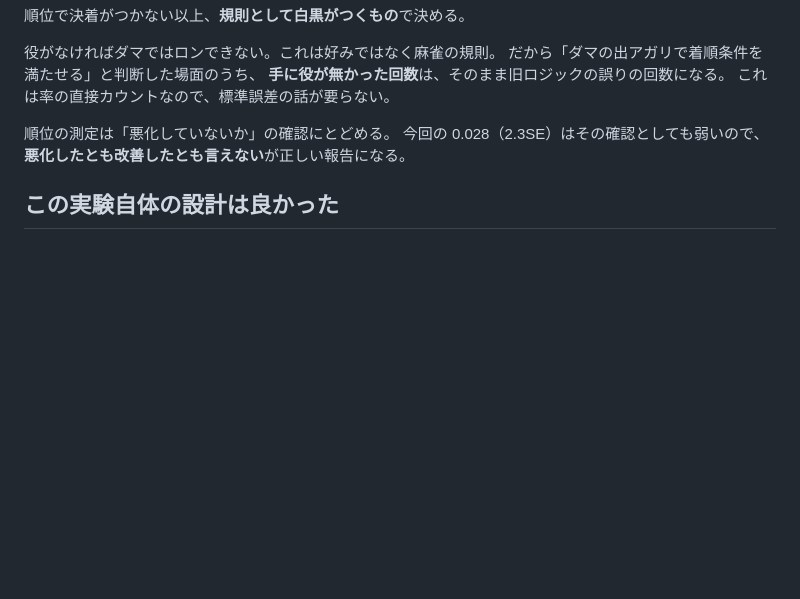
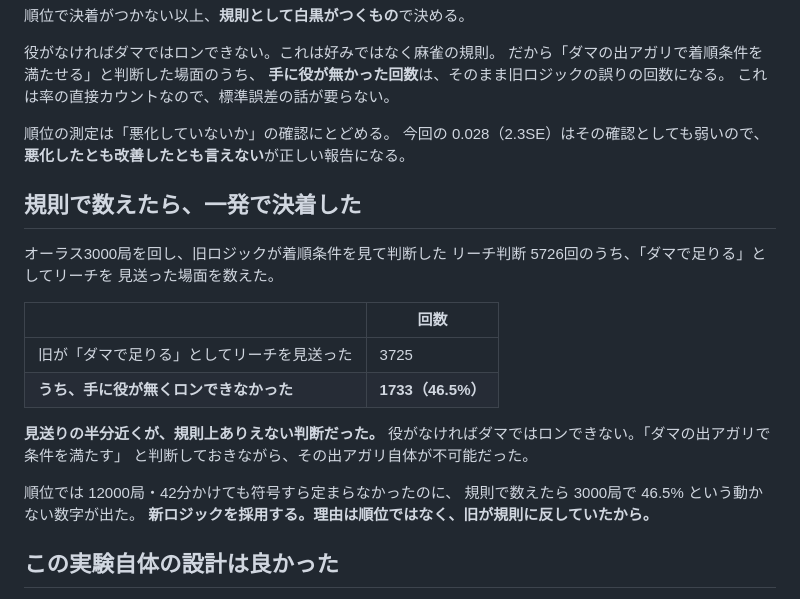
Before and after one commit to fuhi0521-bot/chinchiro-support, a Markdown page: results/experiment-oorasu-flip.md, the part around the change. GitHub-like rendering; blank space fills up the shorter version.

Commit message:
オーラスの着順条件: 旧ロジックの見送りの46.5%が規則上ありえない判断だった
順位では符号すら定まらなかったので、規則で白黒がつくものを数えた。

オーラス3000局・着順条件を見たリーチ判断 5726回:

  旧が「ダマで足りる」としてリーチを見送った        3725回
    うち、手に役が無くロンできなかった            1733回 (46.5%)

見送りの半分近くが、規則上ありえない判断。役がなければダマでは
ロンできないので、「ダマの出アガリで着順条件を満たす」と判断
しておきながら、その出アガリ自体が不可能だった。

順位では 12000局・42分かけても符号が定まらなかった
（500局 +0.118 → 12000局 −0.028）。規則で数えたら 3000局で
46.5% という動かない数字が出た。

新ロジック（dama_ron_value）を採用する。
理由は順位ではなく、旧が麻雀の規則に反していたから。

Co-Authored-By: Claude Opus 5 <noreply@anthropic.com>
Claude-Session: https://claude.ai/code/session_018Nm5x2ey5bs4aLJ8g14u7w

```diff
--- a/results/experiment-oorasu-flip.md
+++ b/results/experiment-oorasu-flip.md
@@ -64,6 +64,25 @@ if dama_value >= need and width >= 3:
 今回の 0.028（2.3SE）はその確認としても弱いので、
 **悪化したとも改善したとも言えない**が正しい報告になる。
 
+## 規則で数えたら、一発で決着した
+
+オーラス3000局を回し、旧ロジックが着順条件を見て判断した
+リーチ判断 5726回のうち、「ダマで足りる」としてリーチを
+見送った場面を数えた。
+
+| | 回数 |
+|---|---|
+| 旧が「ダマで足りる」としてリーチを見送った | 3725 |
+| **うち、手に役が無くロンできなかった** | **1733（46.5%）** |
+
+**見送りの半分近くが、規則上ありえない判断だった。**
+役がなければダマではロンできない。「ダマの出アガリで条件を満たす」
+と判断しておきながら、その出アガリ自体が不可能だった。
+
+順位では 12000局・42分かけても符号すら定まらなかったのに、
+規則で数えたら 3000局で 46.5% という動かない数字が出た。
+**新ロジックを採用する。理由は順位ではなく、旧が規則に反していたから。**
+
 ## この実験自体の設計は良かった
 
 オーラスだけを並べ、同じ局に2人ずつ座らせる設計は、
```
